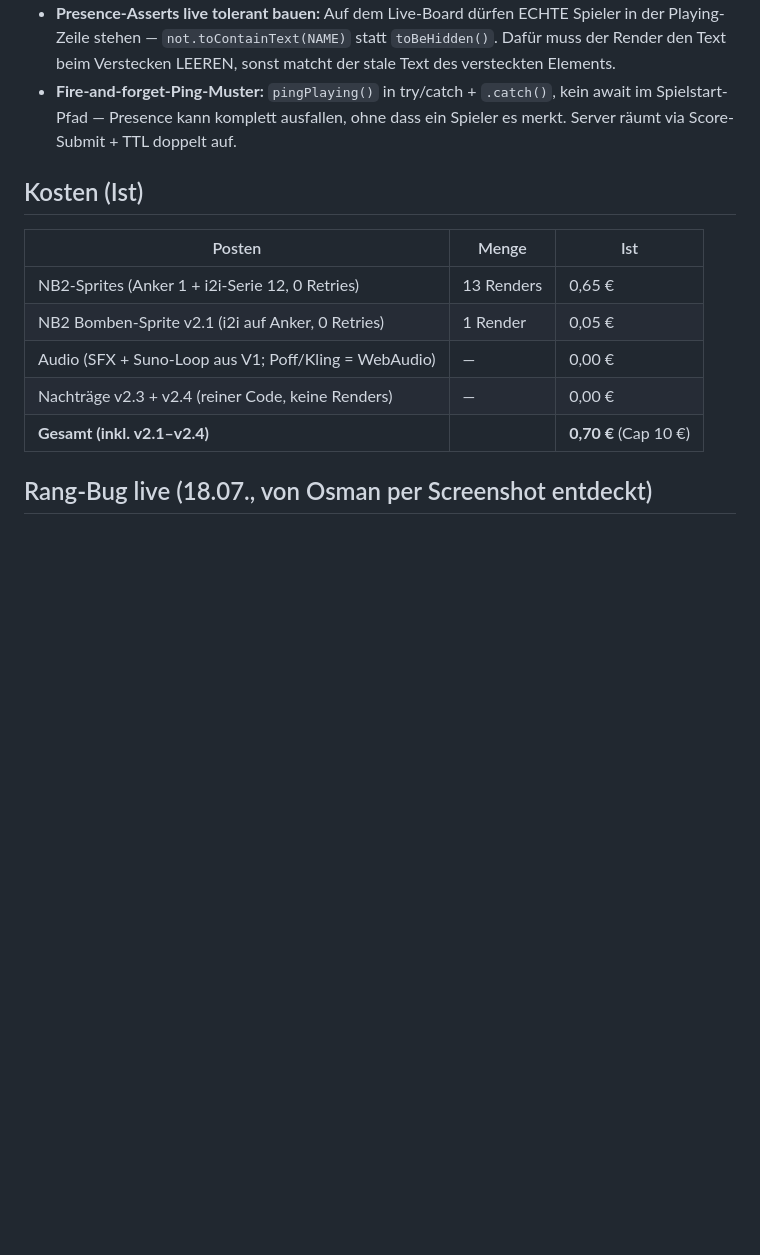
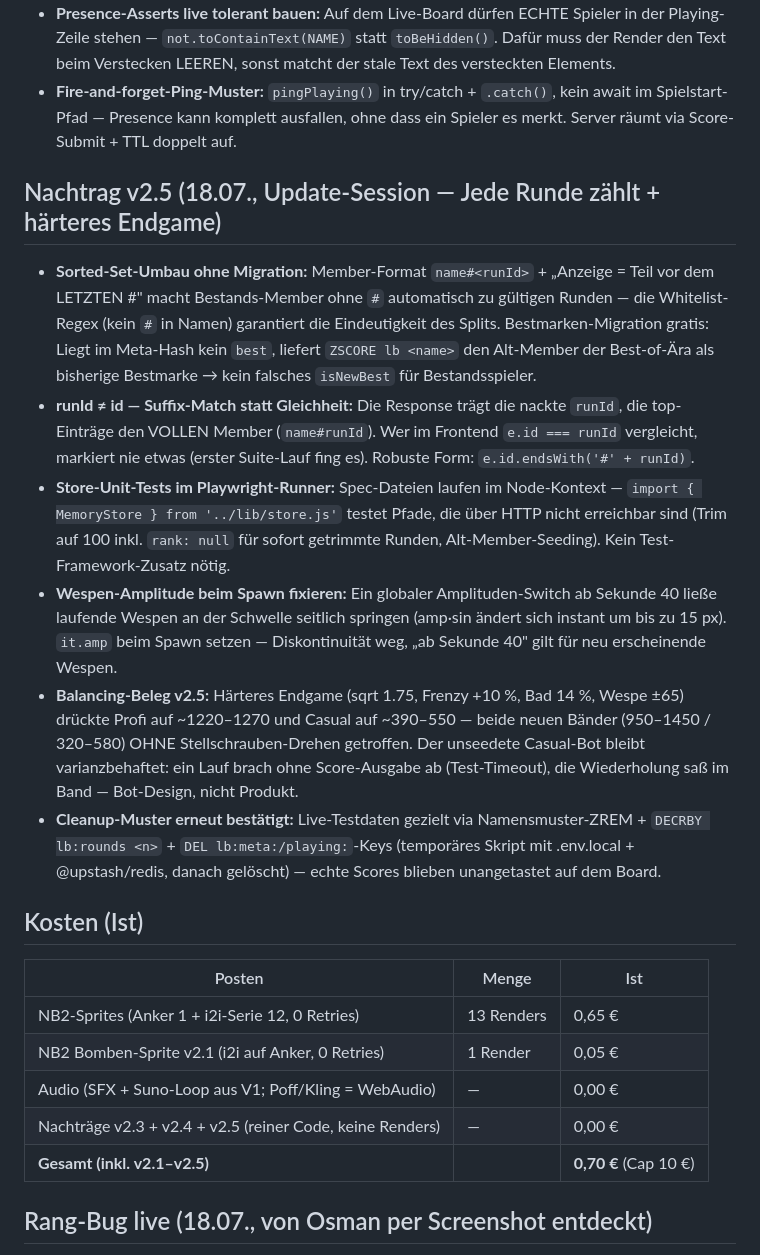
Before and after one commit to Os-oe/topping-rush-v2, a Markdown page: LESSONS.md, the part around the change. Rendered like a GitHub page; blank space fills up the shorter version.

Commit message:
docs(lessons): Nachtrag v2.5 — Member-Umbau ohne Migration, runId-Suffix-Match, Balancing-Beleg
Co-Authored-By: Claude Fable 5 <noreply@anthropic.com>

```diff
--- a/LESSONS.md
+++ b/LESSONS.md
@@ -128,6 +128,37 @@ wiederverwendbar für künftige Reskins/Sprite-Serien. V1-Lessons bleiben gülti
   kein await im Spielstart-Pfad — Presence kann komplett ausfallen, ohne dass
   ein Spieler es merkt. Server räumt via Score-Submit + TTL doppelt auf.
 
+## Nachtrag v2.5 (18.07., Update-Session — Jede Runde zählt + härteres Endgame)
+
+- **Sorted-Set-Umbau ohne Migration:** Member-Format `name#<runId>` + „Anzeige
+  = Teil vor dem LETZTEN #" macht Bestands-Member ohne `#` automatisch zu
+  gültigen Runden — die Whitelist-Regex (kein `#` in Namen) garantiert die
+  Eindeutigkeit des Splits. Bestmarken-Migration gratis: Liegt im Meta-Hash
+  kein `best`, liefert `ZSCORE lb <name>` den Alt-Member der Best-of-Ära als
+  bisherige Bestmarke → kein falsches `isNewBest` für Bestandsspieler.
+- **runId ≠ id — Suffix-Match statt Gleichheit:** Die Response trägt die nackte
+  `runId`, die top-Einträge den VOLLEN Member (`name#runId`). Wer im Frontend
+  `e.id === runId` vergleicht, markiert nie etwas (erster Suite-Lauf fing es).
+  Robuste Form: `e.id.endsWith('#' + runId)`.
+- **Store-Unit-Tests im Playwright-Runner:** Spec-Dateien laufen im
+  Node-Kontext — `import { MemoryStore } from '../lib/store.js'` testet Pfade,
+  die über HTTP nicht erreichbar sind (Trim auf 100 inkl. `rank: null` für
+  sofort getrimmte Runden, Alt-Member-Seeding). Kein Test-Framework-Zusatz nötig.
+- **Wespen-Amplitude beim Spawn fixieren:** Ein globaler Amplituden-Switch ab
+  Sekunde 40 ließe laufende Wespen an der Schwelle seitlich springen
+  (amp·sin ändert sich instant um bis zu 15 px). `it.amp` beim Spawn setzen —
+  Diskontinuität weg, „ab Sekunde 40" gilt für neu erscheinende Wespen.
+- **Balancing-Beleg v2.5:** Härteres Endgame (sqrt 1.75, Frenzy +10 %, Bad
+  14 %, Wespe ±65) drückte Profi auf ~1220–1270 und Casual auf ~390–550 —
+  beide neuen Bänder (950–1450 / 320–580) OHNE Stellschrauben-Drehen getroffen.
+  Der unseedete Casual-Bot bleibt varianzbehaftet: ein Lauf brach ohne
+  Score-Ausgabe ab (Test-Timeout), die Wiederholung saß im Band — Bot-Design,
+  nicht Produkt.
+- **Cleanup-Muster erneut bestätigt:** Live-Testdaten gezielt via
+  Namensmuster-ZREM + `DECRBY lb:rounds <n>` + `DEL lb:meta:/playing:`-Keys
+  (temporäres Skript mit .env.local + @upstash/redis, danach gelöscht) —
+  echte Scores blieben unangetastet auf dem Board.
+
 ## Kosten (Ist)
 
 | Posten | Menge | Ist |
@@ -135,8 +166,8 @@ wiederverwendbar für künftige Reskins/Sprite-Serien. V1-Lessons bleiben gülti
 | NB2-Sprites (Anker 1 + i2i-Serie 12, 0 Retries) | 13 Renders | 0,65 € |
 | NB2 Bomben-Sprite v2.1 (i2i auf Anker, 0 Retries) | 1 Render | 0,05 € |
 | Audio (SFX + Suno-Loop aus V1; Poff/Kling = WebAudio) | — | 0,00 € |
-| Nachträge v2.3 + v2.4 (reiner Code, keine Renders) | — | 0,00 € |
-| **Gesamt (inkl. v2.1–v2.4)** | | **0,70 €** (Cap 10 €) |
+| Nachträge v2.3 + v2.4 + v2.5 (reiner Code, keine Renders) | — | 0,00 € |
+| **Gesamt (inkl. v2.1–v2.5)** | | **0,70 €** (Cap 10 €) |
 
 ## Rang-Bug live (18.07., von Osman per Screenshot entdeckt)
 - **`zrank(key, member, {rev:true})` ist eine stille Falle:** ZRANK kennt keine
```
